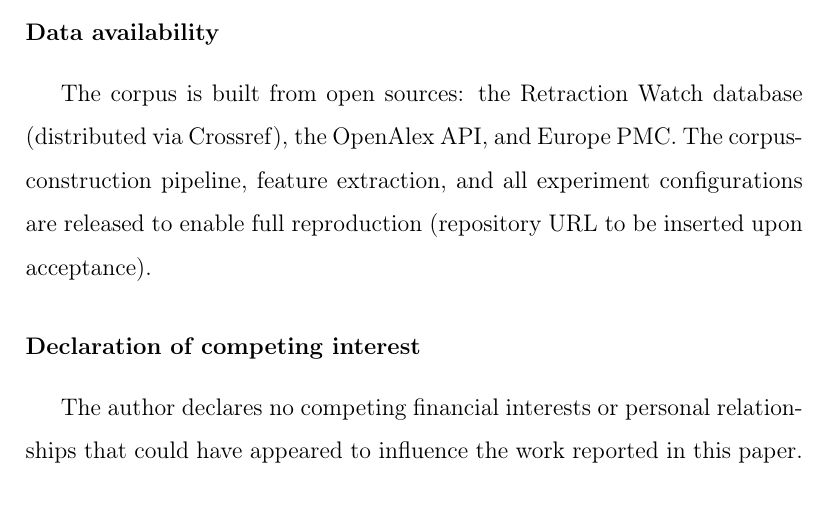
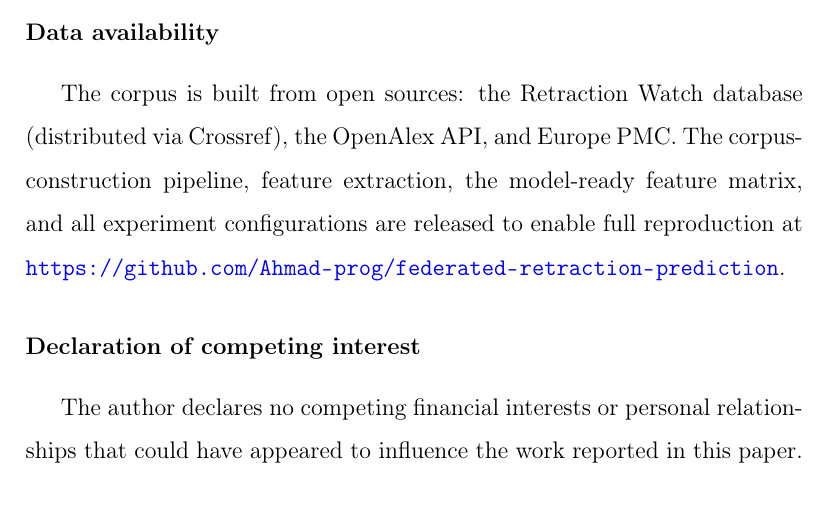
Before and after one commit to Ahmad-prog/federated-retraction-prediction, a LaTeX paper (paper/ipm/main.tex): part of page 16 of 18, cut so that both start at the same text. Compiled offline with pdfLaTeX.

Commit message:
Finalize IP&M manuscript: add co-author, trim abstract, add repo URL

```diff
--- a/paper/ipm/main.tex
+++ b/paper/ipm/main.tex
@@ -524,9 +524,10 @@ foreclosed, into a model-sharing one, which is not.
 \section*{Data availability}
 The corpus is built from open sources: the Retraction Watch database
 (distributed via Crossref), the OpenAlex API, and Europe PMC. The
-corpus-construction pipeline, feature extraction, and all experiment
-configurations are released to enable full reproduction (repository URL to be
-inserted upon acceptance).
+corpus-construction pipeline, feature extraction, the model-ready feature
+matrix, and all experiment configurations are released to enable full
+reproduction at
+\url{https://github.com/Ahmad-prog/federated-retraction-prediction}.
 
 \section*{Declaration of competing interest}
 The author declares no competing financial interests or personal
```
Also changed, not shown: paper/ipm/main.pdf.
